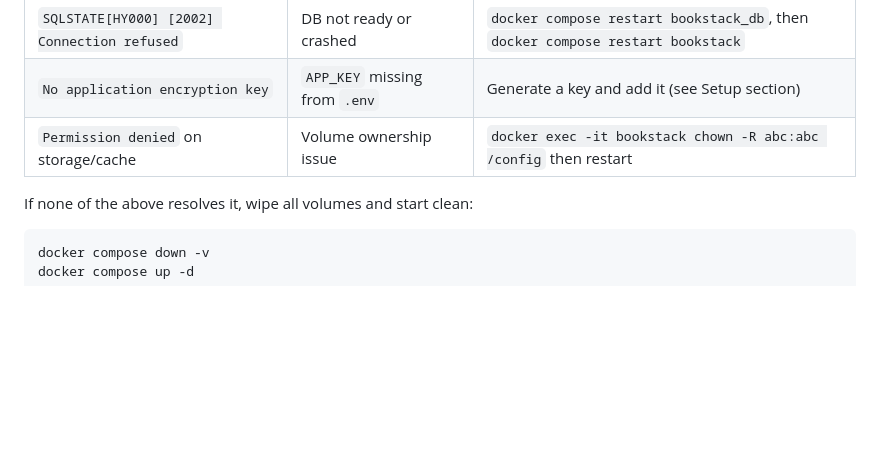
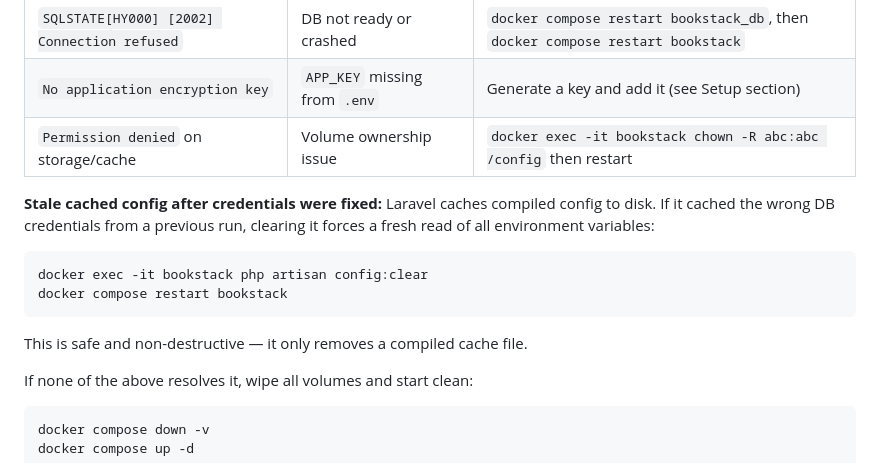
Before and after one commit to rayhindman-ski/ski-bookstack, a Markdown page: README.md, the part around the change. Rendered like a GitHub page; blank space fills up the shorter version.

Commit message:
Add config:clear to troubleshooting for stale cached config

````diff
--- a/README.md
+++ b/README.md
@@ -366,6 +366,14 @@ Common causes and fixes:
 | `No application encryption key` | `APP_KEY` missing from `.env` | Generate a key and add it (see Setup section) |
 | `Permission denied` on storage/cache | Volume ownership issue | `docker exec -it bookstack chown -R abc:abc /config` then restart |
 
+**Stale cached config after credentials were fixed:**
+Laravel caches compiled config to disk. If it cached the wrong DB credentials from a previous run, clearing it forces a fresh read of all environment variables:
+```bash
+docker exec -it bookstack php artisan config:clear
+docker compose restart bookstack
+```
+This is safe and non-destructive — it only removes a compiled cache file.
+
 If none of the above resolves it, wipe all volumes and start clean:
 ```bash
 docker compose down -v
````
